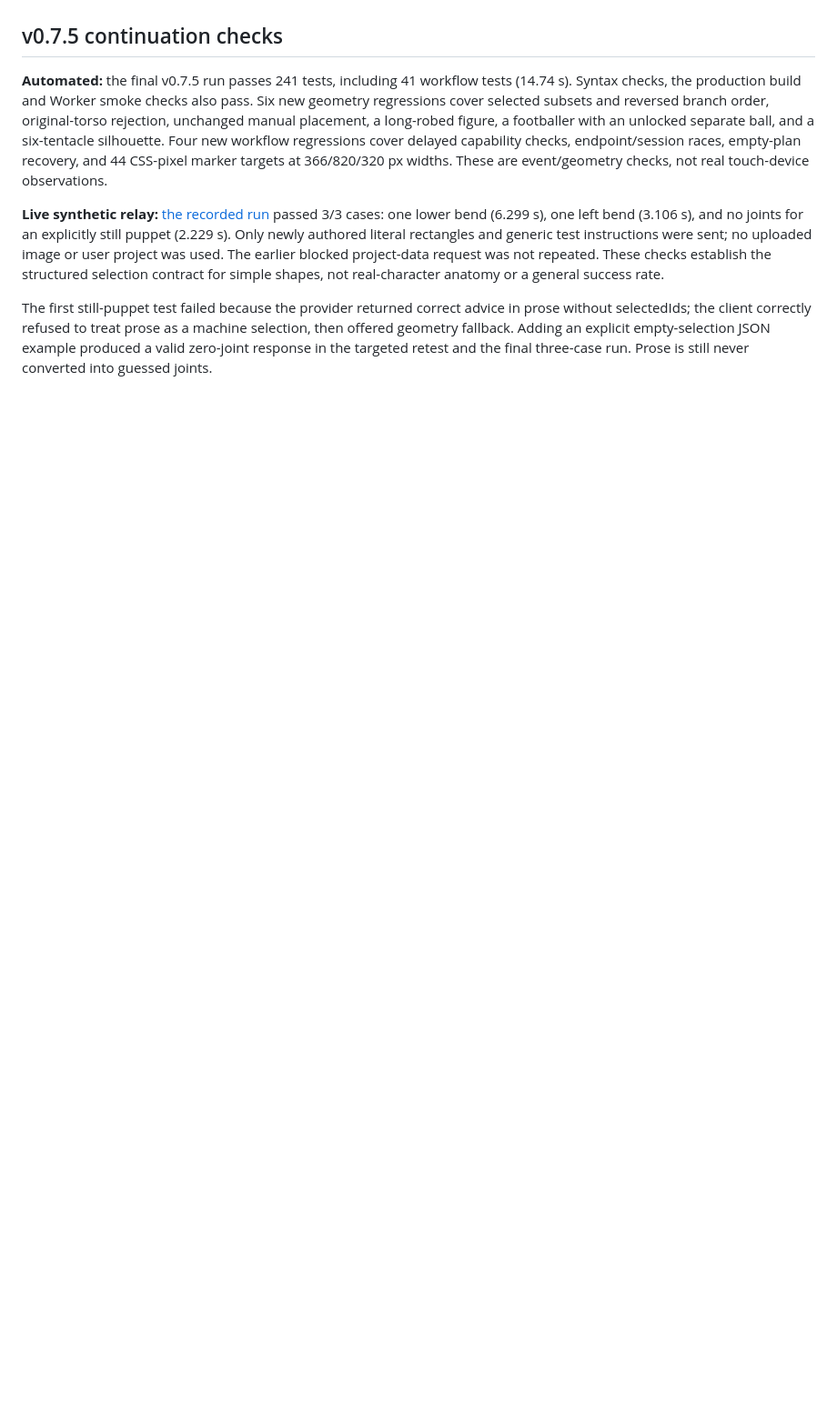
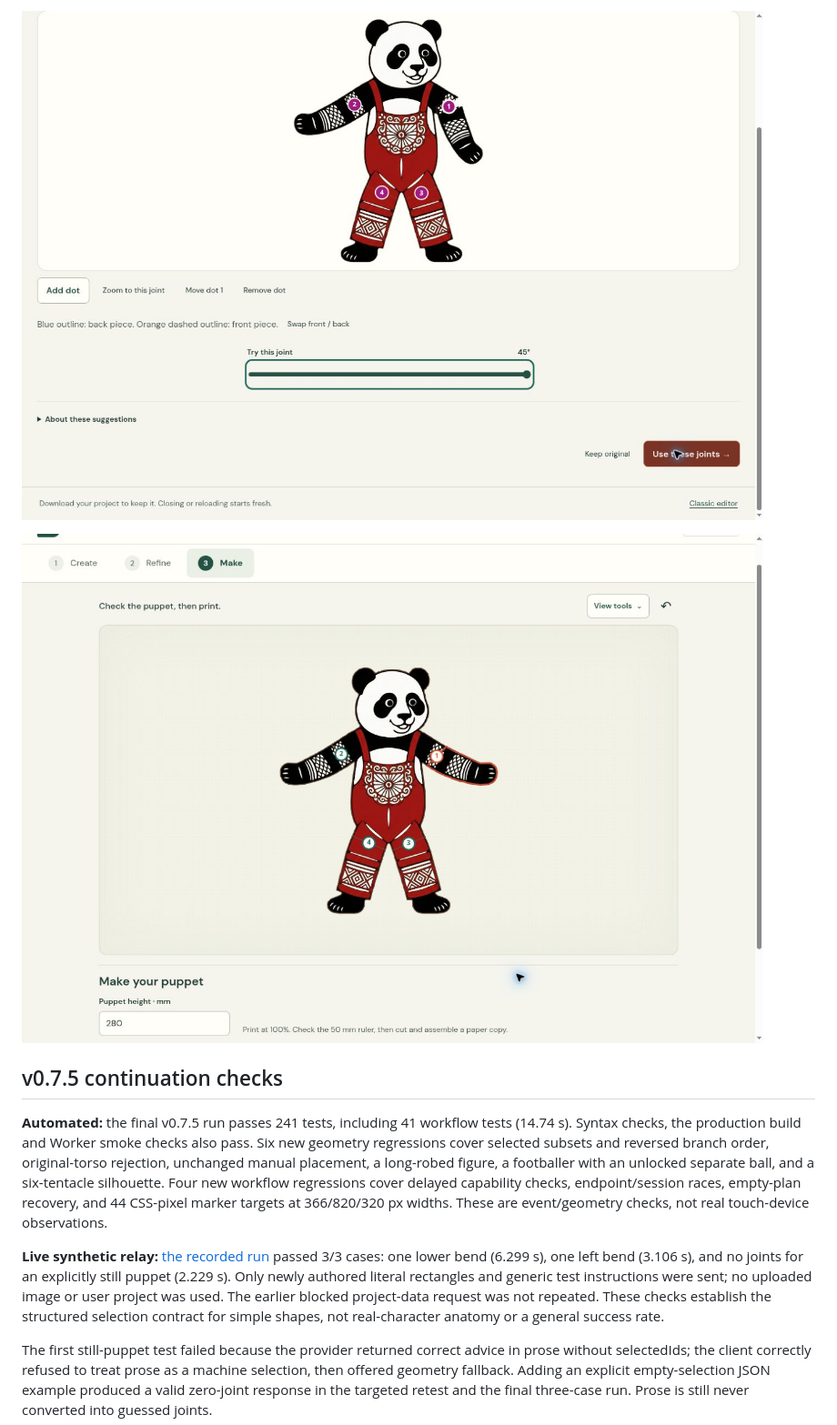
Before and after one commit to zhinii/bnta-shadow-puppet-studio, a Markdown page: VALIDATION.md, the part around one of its changes. Shown at 91% size. Rendered like a GitHub page; pictures changed too: validation/v076-joint-movement.jpg (added), validation/v076-make-step.jpg (added); blank space fills up the shorter version.

Commit message:
Document live background cleanup and joint workflow verification

```diff
--- a/VALIDATION.md
+++ b/VALIDATION.md
@@ -12,3 +25,6 @@ The supplied panda screenshot does not contain the saved project, so its exact s
+![Published v0.7.6 arm movement at 45 degrees](validation/v076-joint-movement.jpg)
+
+![Published v0.7.6 Make step after accepting four joints](validation/v076-make-step.jpg)
 
 ## v0.7.5 continuation checks
 
```
Also changed, not shown: other parts of VALIDATION.md (+15 -2 lines), MIDDLE-SCHOOL-UX-AUDIT.md (+1 -1 lines), validation/v076-background-review.jpg (added).
